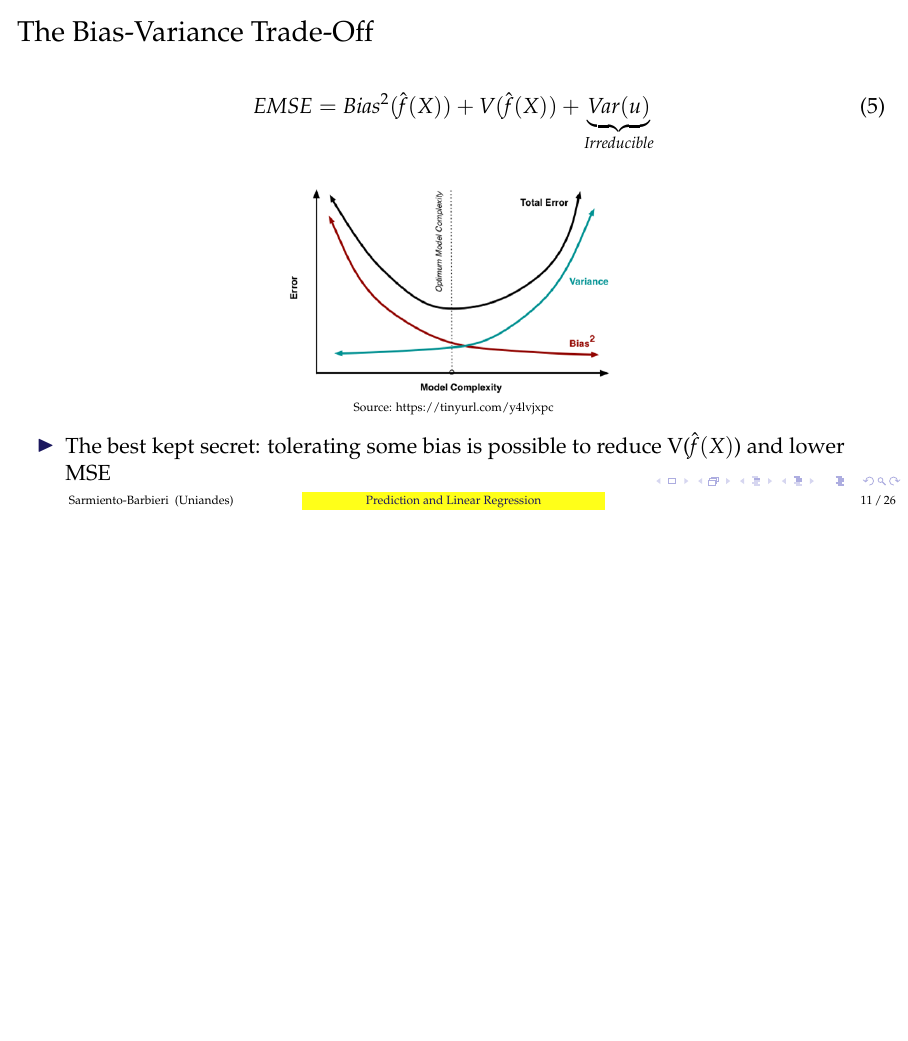
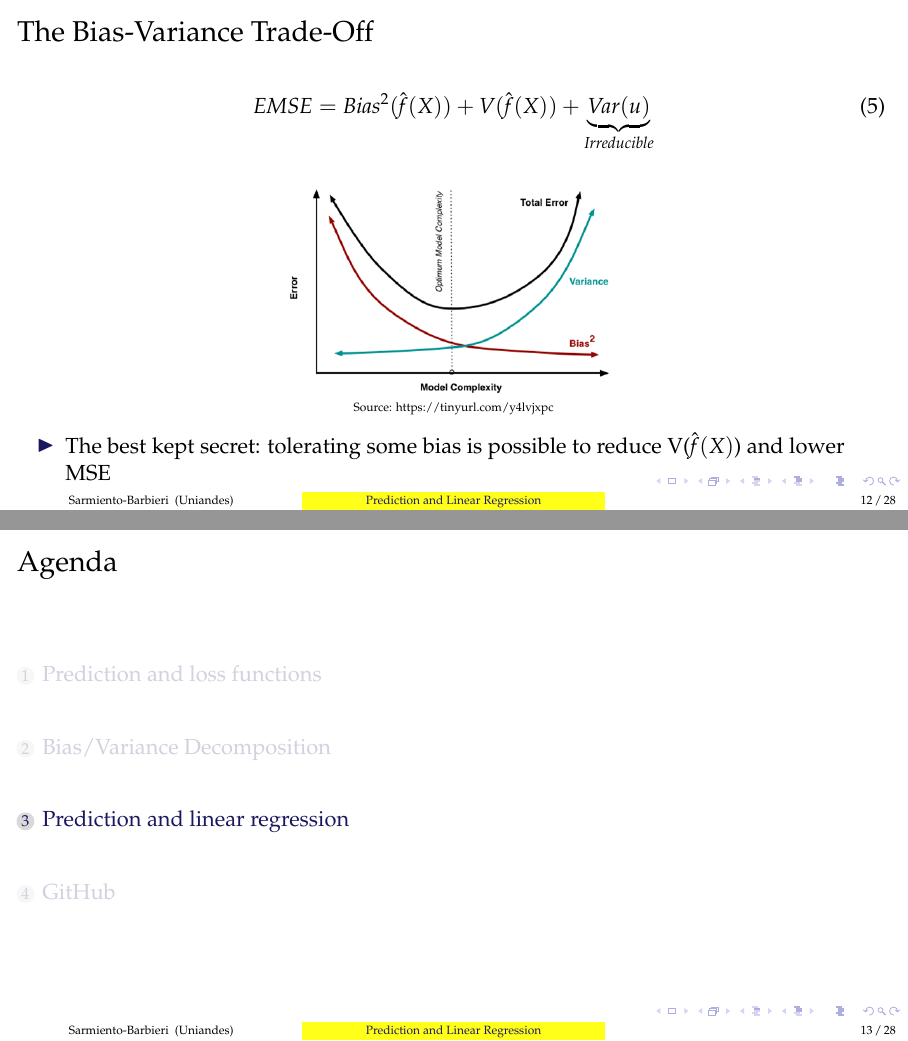
Before and after one commit to ignaciomsarmiento/BDML_SS, LaTeX slides (Lecture02/SS02.tex): page 14 of 30 before the commit and pages 15 and 16 of 32 after it, the two joined at a grey line, the shorter picture padded with empty space. Compiled offline with pdfLaTeX.

Commit message:
update sections

```diff
--- a/Lecture02/SS02.tex
+++ b/Lecture02/SS02.tex
@@ -369,6 +374,11 @@ Recall that
 
 
 
+%----------------------------------------------------------------------%
+%----------------------------------------------------------------------%
+\section{Prediction and linear regression}
+%----------------------------------------------------------------------%
+%----------------------------------------------------------------------%
 %----------------------------------------------------------------------%
 \begin{frame}
 \frametitle{Prediction and linear regression}
```
Also changed, not shown: Lecture02/SS02.pdf, Lecture02/SS02.tex (5 more changed lines).
